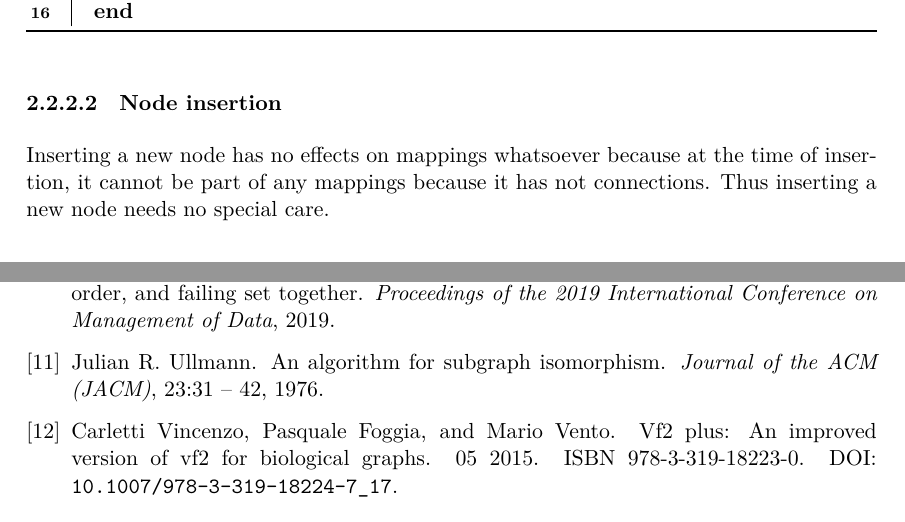
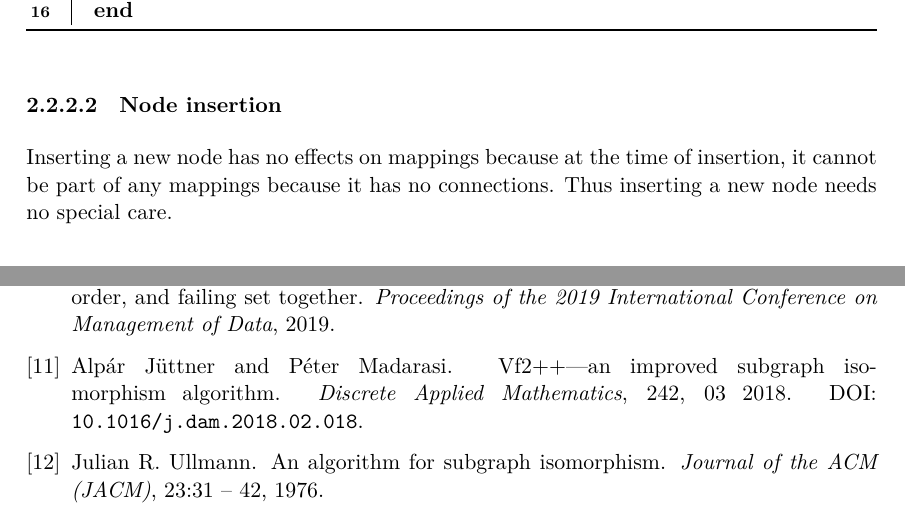
Before and after one commit to aliras1/dynamic-subgraph-iso-paper, a LaTeX thesis (src/thesis.tex, which reads src/bib/mybib.bib, src/content/incremental.tex): two parts of pages 22 and 32 of 32, joined at a grey line, cut so that both start at the same text. Compiled offline with XeLaTeX.

Commit message:
fixed minor issues

```diff
--- a/src/bib/mybib.bib
+++ b/src/bib/mybib.bib
@@ -46,14 +46,15 @@ location = {Athens, Greece},
 series = {SIGMOD '11}
 }
 
-@inproceedings{vf2pp,
-author = {Vincenzo, Carletti and Foggia, Pasquale and Vento, Mario},
-year = {2015},
-month = {05},
+@article{vf2pp,
+author = {Jüttner, Alpár and Madarasi, Péter},
+year = {2018},
+month = {03},
 pages = {},
-title = {VF2 Plus: An Improved version of VF2 for Biological Graphs},
-isbn = {978-3-319-18223-0},
-doi = {10.1007/978-3-319-18224-7_17}
+title = {VF2++—An improved subgraph isomorphism algorithm},
+volume = {242},
+journal = {Discrete Applied Mathematics},
+doi = {10.1016/j.dam.2018.02.018}
 }
 
 @article{Han2019EfficientSM,
--- a/src/content/incremental.tex
+++ b/src/content/incremental.tex
@@ -138,8 +140,8 @@ to a node $v \notin N_d(G, v_d)$.
 
 \subsubsection{Node insertion}
 
-Inserting a new node has no effects on mappings whatsoever because at the time of insertion,
-it cannot be part of any mappings because it has not connections. Thus inserting a new node
+Inserting a new node has no effects on mappings because at the time of insertion,
+it cannot be part of any mappings because it has no connections. Thus inserting a new node
 needs no special care.
 
 \subsection{Edge operations}
--- a/src/thesis.tex
+++ b/src/thesis.tex
@@ -9,7 +9,7 @@
 \newcommand{\vikszerzoKeresztnev}{L\'{a}szl\'{o}}
 
 
-\newcommand{\vikkonzulensAMegszolitas}{dr.~}
+\newcommand{\vikkonzulensAMegszolitas}{Dr.~}
 \newcommand{\vikkonzulensAVezeteknev}{Szegletes}
 \newcommand{\vikkonzulensAKeresztnev}{Luca}
 
```
Also changed, not shown: src/content/future.tex (+1 -1 lines), src/content/implementation.tex (+1 -1 lines), src/thesis.pdf, src/content/incremental.tex (4 more changed lines).
